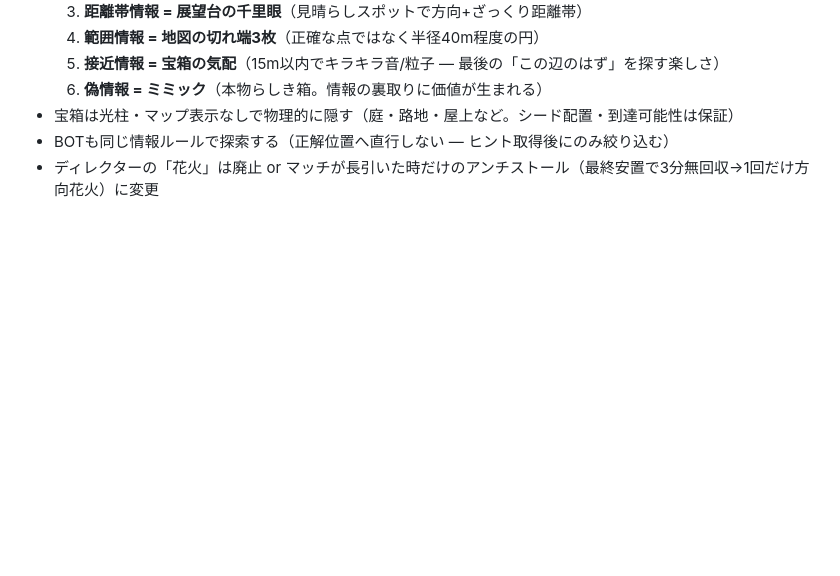
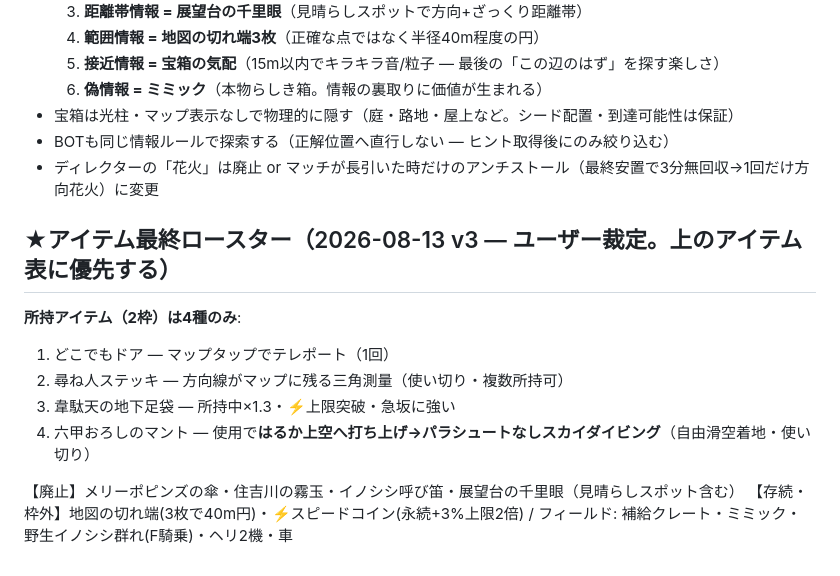
Before and after one commit to kaneta1992/kobe-sumiyoshi-3d, a Markdown page: docs/game-design.md, the part around the change. Drawn GitHub-style; blank space fills up the shorter version.

Commit message:
記録: アイテム最終ロースターv3（4種化・マント再定義）

```diff
--- a/docs/game-design.md
+++ b/docs/game-design.md
@@ -83,3 +83,14 @@
 - 宝箱は光柱・マップ表示なしで物理的に隠す（庭・路地・屋上など。シード配置・到達可能性は保証）
 - BOTも同じ情報ルールで探索する（正解位置へ直行しない — ヒント取得後にのみ絞り込む）
 - ディレクターの「花火」は廃止 or マッチが長引いた時だけのアンチストール（最終安置で3分無回収→1回だけ方向花火）に変更
+
+## ★アイテム最終ロースター（2026-08-13 v3 — ユーザー裁定。上のアイテム表に優先する）
+
+**所持アイテム（2枠）は4種のみ**:
+1. どこでもドア — マップタップでテレポート（1回）
+2. 尋ね人ステッキ — 方向線がマップに残る三角測量（使い切り・複数所持可）
+3. 韋駄天の地下足袋 — 所持中×1.3・⚡上限突破・急坂に強い
+4. 六甲おろしのマント — 使用で**はるか上空へ打ち上げ→パラシュートなしスカイダイビング**（自由滑空着地・使い切り）
+
+【廃止】メリーポピンズの傘・住吉川の霧玉・イノシシ呼び笛・展望台の千里眼（見晴らしスポット含む）
+【存続・枠外】地図の切れ端(3枚で40m円)・⚡スピードコイン(永続+3%上限2倍) / フィールド: 補給クレート・ミミック・野生イノシシ群れ(F騎乗)・ヘリ2機・車
```
